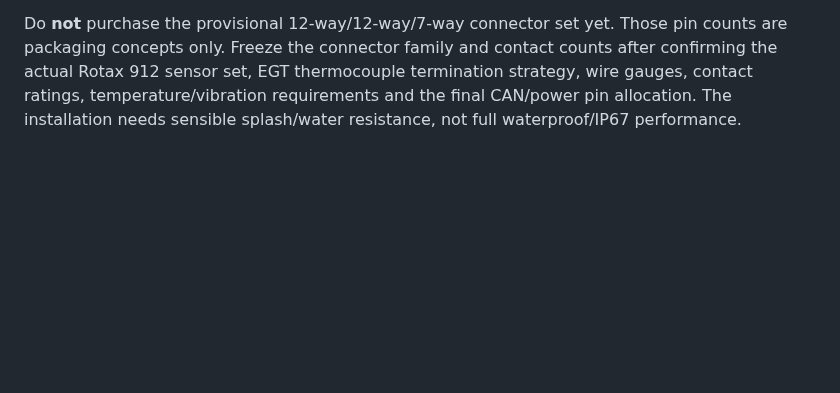
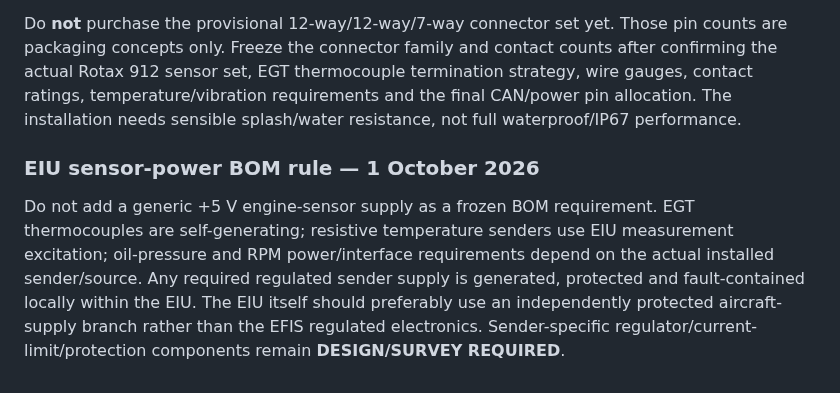
Before and after one commit to rhine59/ESP32-EFIS, a Markdown page: BOM.md, the part around the change. GitHub-like rendering; blank space fills up the shorter version.

Commit message:
Clarify EIU sensor power BOM requirements

```diff
--- a/BOM.md
+++ b/BOM.md
@@ -221,3 +221,8 @@ One external USB-C port serves both GPS host operation and computer service/prog
 The EIU connector visual/mechanical target is the **small black-plastic locking circular style used on ULM/microlight headset installations**. Metal-bodied Binder/aerospace-style connectors and industrial M12 connectors shown in earlier concept work are not the current preferred production appearance.
 
 Do **not** purchase the provisional 12-way/12-way/7-way connector set yet. Those pin counts are packaging concepts only. Freeze the connector family and contact counts after confirming the actual Rotax 912 sensor set, EGT thermocouple termination strategy, wire gauges, contact ratings, temperature/vibration requirements and the final CAN/power pin allocation. The installation needs sensible splash/water resistance, not full waterproof/IP67 performance.
+
+
+### EIU sensor-power BOM rule — 1 October 2026
+
+Do not add a generic +5 V engine-sensor supply as a frozen BOM requirement. EGT thermocouples are self-generating; resistive temperature senders use EIU measurement excitation; oil-pressure and RPM power/interface requirements depend on the actual installed sender/source. Any required regulated sender supply is generated, protected and fault-contained locally within the EIU. The EIU itself should preferably use an independently protected aircraft-supply branch rather than the EFIS regulated electronics. Sender-specific regulator/current-limit/protection components remain **DESIGN/SURVEY REQUIRED**.
```
